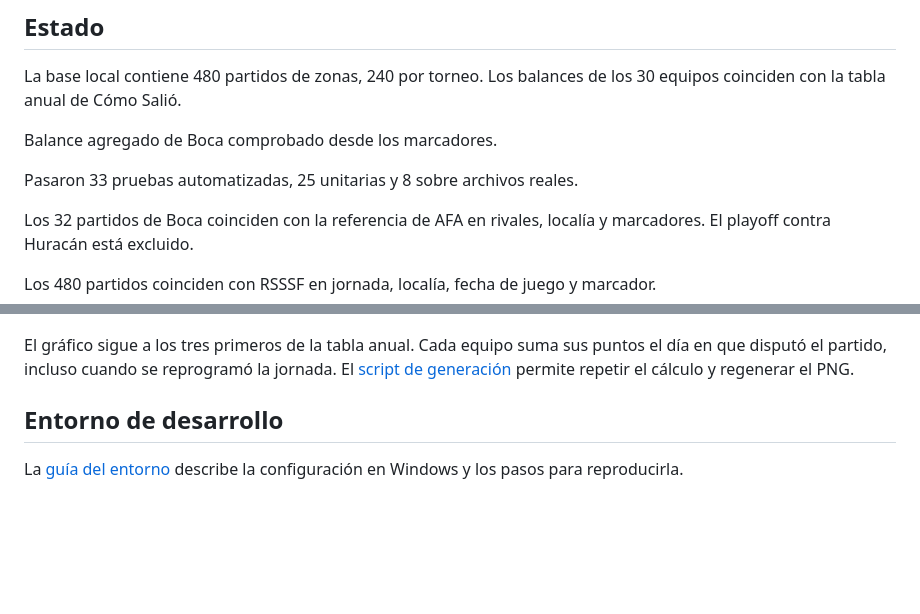
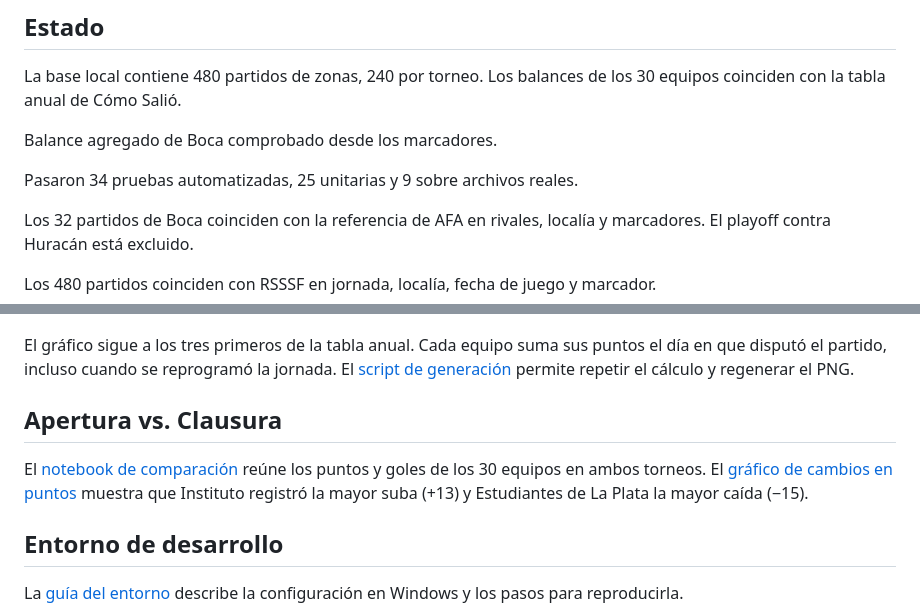
Before and after one commit to PepiGercek/argentina-football-analytics-2026, a Markdown page: README.md, 2 parts joined by grey strips. GitHub-like rendering; blank space fills up the shorter version.

Commit message:
feat: comparar Apertura y Clausura en los 30 equipos

```diff
--- a/README.md
+++ b/README.md
@@ -48,7 +48,7 @@ La base local contiene 480 partidos de zonas, 240 por torneo. Los balances de lo
 
 Balance agregado de Boca comprobado desde los marcadores.
 
-Pasaron 33 pruebas automatizadas, 25 unitarias y 8 sobre archivos reales.
+Pasaron 34 pruebas automatizadas, 25 unitarias y 9 sobre archivos reales.
 
 Los 32 partidos de Boca coinciden con la referencia de AFA en rivales, localía y marcadores. El playoff contra Huracán está excluido.
 
@@ -66,6 +66,10 @@ Ver [fuentes y trazabilidad](docs/fuentes.md).
 
 El gráfico sigue a los tres primeros de la tabla anual. Cada equipo suma sus puntos el día en que disputó el partido, incluso cuando se reprogramó la jornada. El [script de generación](reports/generar_evolucion_puntos_top3.py) permite repetir el cálculo y regenerar el PNG.
 
+## Apertura vs. Clausura
+
+El [notebook de comparación](notebooks/02_apertura_vs_clausura_2026.ipynb) reúne los puntos y goles de los 30 equipos en ambos torneos. El [gráfico de cambios en puntos](reports/apertura_vs_clausura_2026.png) muestra que Instituto registró la mayor suba (+13) y Estudiantes de La Plata la mayor caída (−15).
+
 ## Entorno de desarrollo
 
 La [guía del entorno](docs/entorno.md) describe la configuración en Windows y los pasos para reproducirla.
```
Also changed, not shown: reports/apertura_vs_clausura_2026.png (added), 3 other files.
